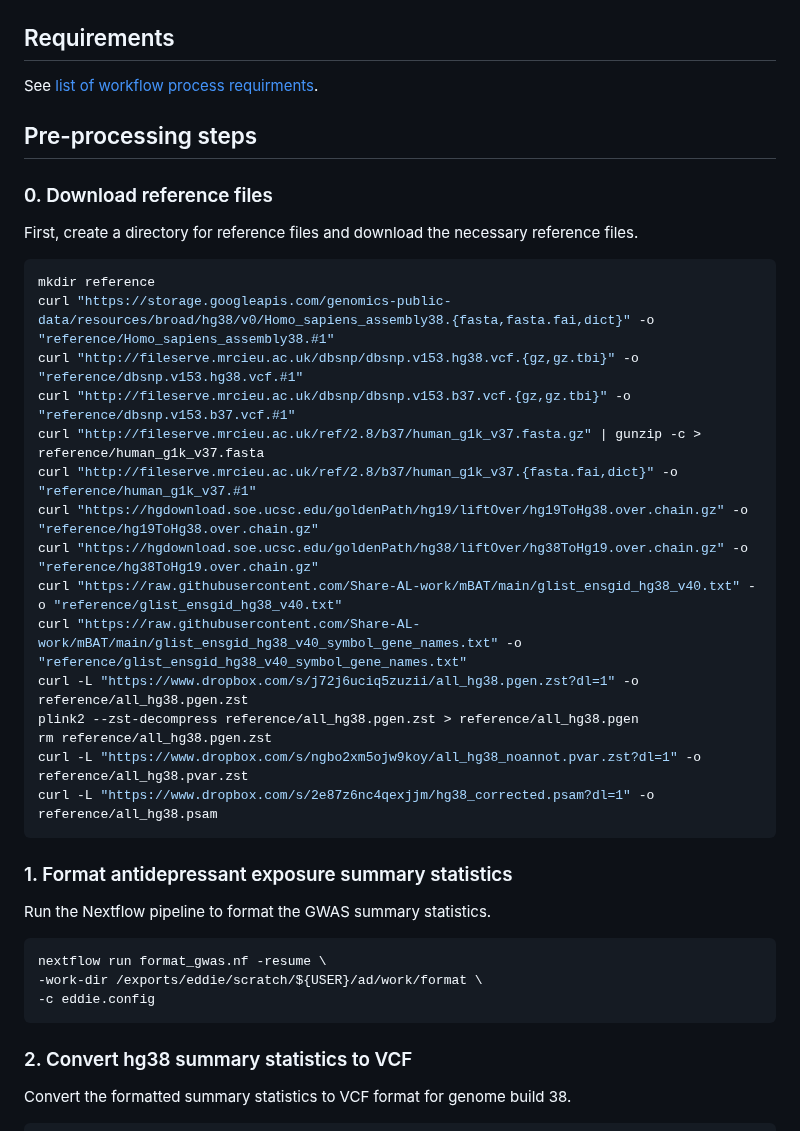
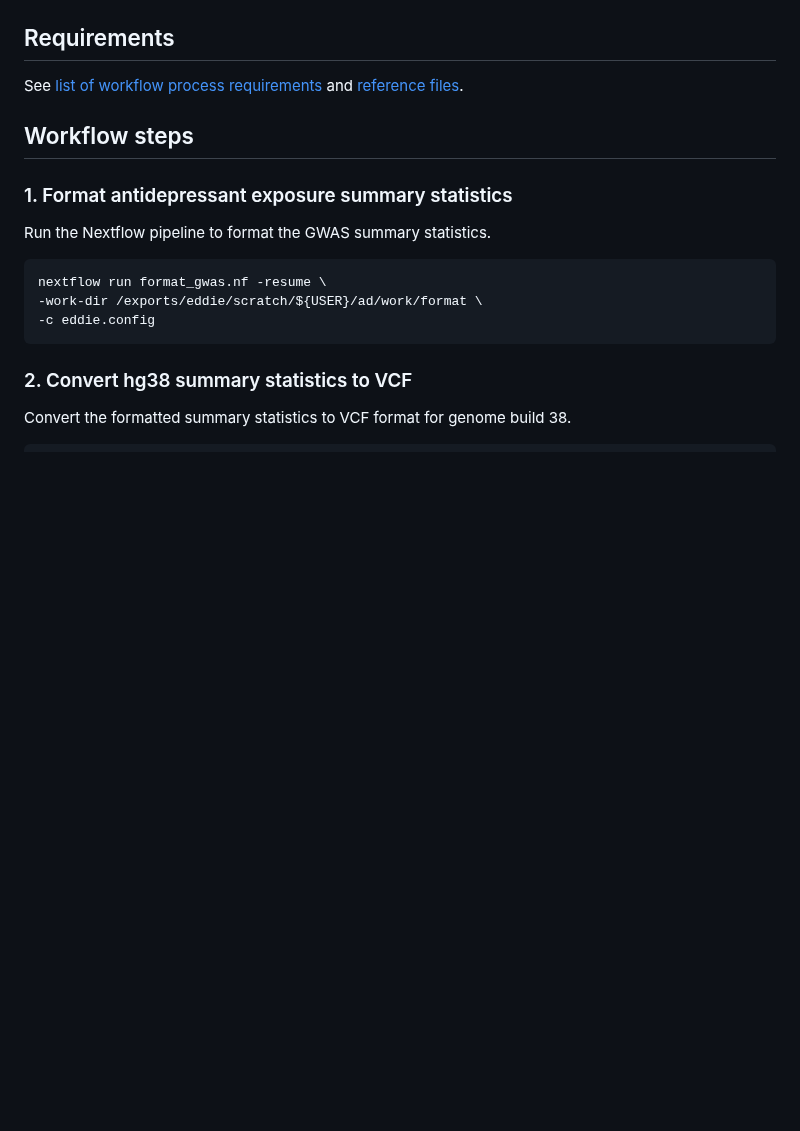
Before and after one commit to ccbs-stradl/antidep-gwas, a Markdown page: workflow_documentation.md, the part around the change. Drawn GitHub-style; blank space fills up the shorter version.

Commit message:
separate document for reference files

````diff
--- a/workflow_documentation.md
+++ b/workflow_documentation.md
@@ -9,31 +9,9 @@ Users running these Nextflow scripts outside of Eddie may need to create a new `
 
 ## Requirements
 
-See [list of workflow process requirments](workflow_requirements.md).
+See [list of workflow process requirements](workflow_requirements.md) and [reference files](workflow_references.md).
 
-## Pre-processing steps
-
-### 0. Download reference files
-
-First, create a directory for reference files and download the necessary reference files.
-
-```sh
-mkdir reference
-curl "https://storage.googleapis.com/genomics-public-data/resources/broad/hg38/v0/Homo_sapiens_assembly38.{fasta,fasta.fai,dict}" -o "reference/Homo_sapiens_assembly38.#1"
-curl "http://fileserve.mrcieu.ac.uk/dbsnp/dbsnp.v153.hg38.vcf.{gz,gz.tbi}" -o "reference/dbsnp.v153.hg38.vcf.#1"
-curl "http://fileserve.mrcieu.ac.uk/dbsnp/dbsnp.v153.b37.vcf.{gz,gz.tbi}" -o "reference/dbsnp.v153.b37.vcf.#1"
-curl "http://fileserve.mrcieu.ac.uk/ref/2.8/b37/human_g1k_v37.fasta.gz" | gunzip -c > reference/human_g1k_v37.fasta
-curl "http://fileserve.mrcieu.ac.uk/ref/2.8/b37/human_g1k_v37.{fasta.fai,dict}" -o "reference/human_g1k_v37.#1"
-curl "https://hgdownload.soe.ucsc.edu/goldenPath/hg19/liftOver/hg19ToHg38.over.chain.gz" -o "reference/hg19ToHg38.over.chain.gz"
-curl "https://hgdownload.soe.ucsc.edu/goldenPath/hg38/liftOver/hg38ToHg19.over.chain.gz" -o "reference/hg38ToHg19.over.chain.gz"
-curl "https://raw.githubusercontent.com/Share-AL-work/mBAT/main/glist_ensgid_hg38_v40.txt" -o "reference/glist_ensgid_hg38_v40.txt"
-curl "https://raw.githubusercontent.com/Share-AL-work/mBAT/main/glist_ensgid_hg38_v40_symbol_gene_names.txt" -o "reference/glist_ensgid_hg38_v40_symbol_gene_names.txt"
-curl -L "https://www.dropbox.com/s/j72j6uciq5zuzii/all_hg38.pgen.zst?dl=1" -o reference/all_hg38.pgen.zst
-plink2 --zst-decompress reference/all_hg38.pgen.zst > reference/all_hg38.pgen
-rm reference/all_hg38.pgen.zst
-curl -L "https://www.dropbox.com/s/ngbo2xm5ojw9koy/all_hg38_noannot.pvar.zst?dl=1" -o reference/all_hg38.pvar.zst
-curl -L "https://www.dropbox.com/s/2e87z6nc4qexjjm/hg38_corrected.psam?dl=1" -o reference/all_hg38.psam
-```
+## Workflow steps
 
 ### 1. Format antidepressant exposure summary statistics
 
````
Also changed, not shown: workflow_references.md (added, +68 -0 lines).
